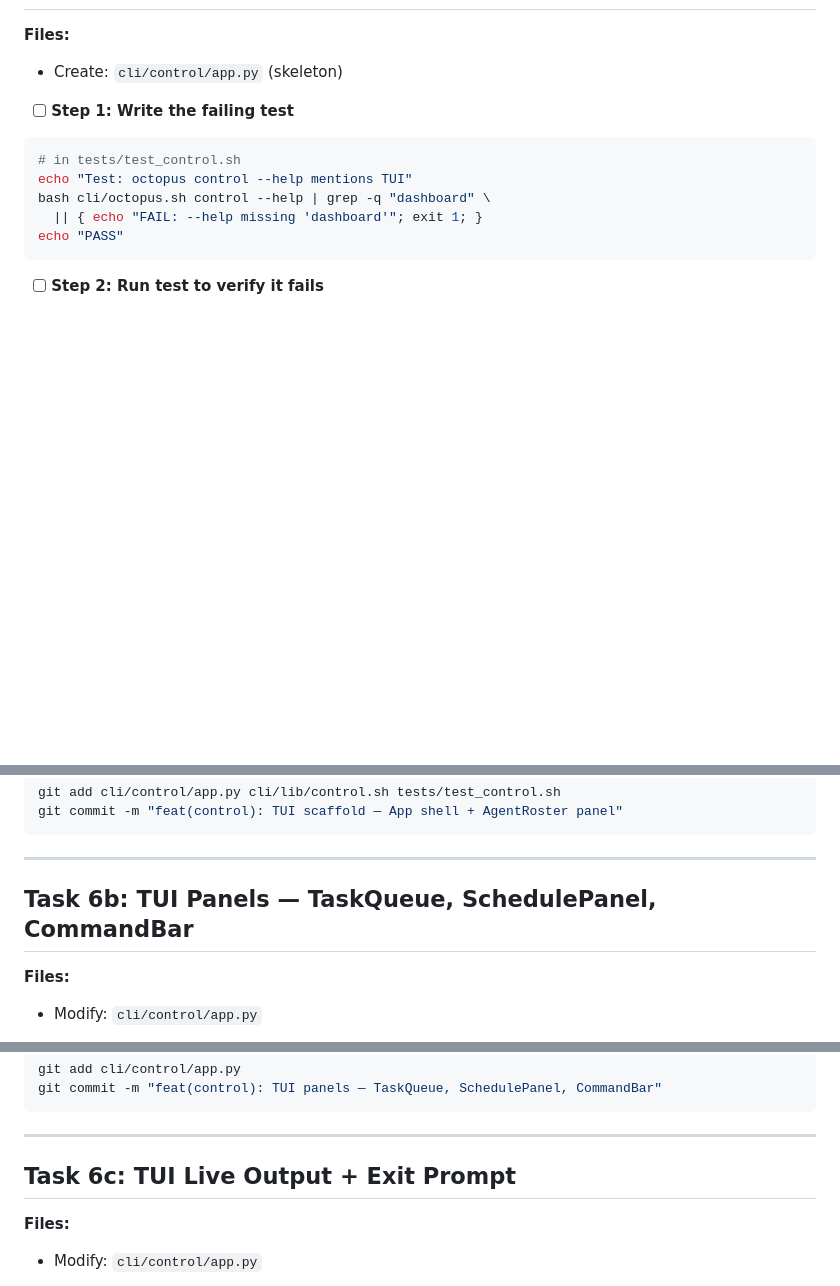
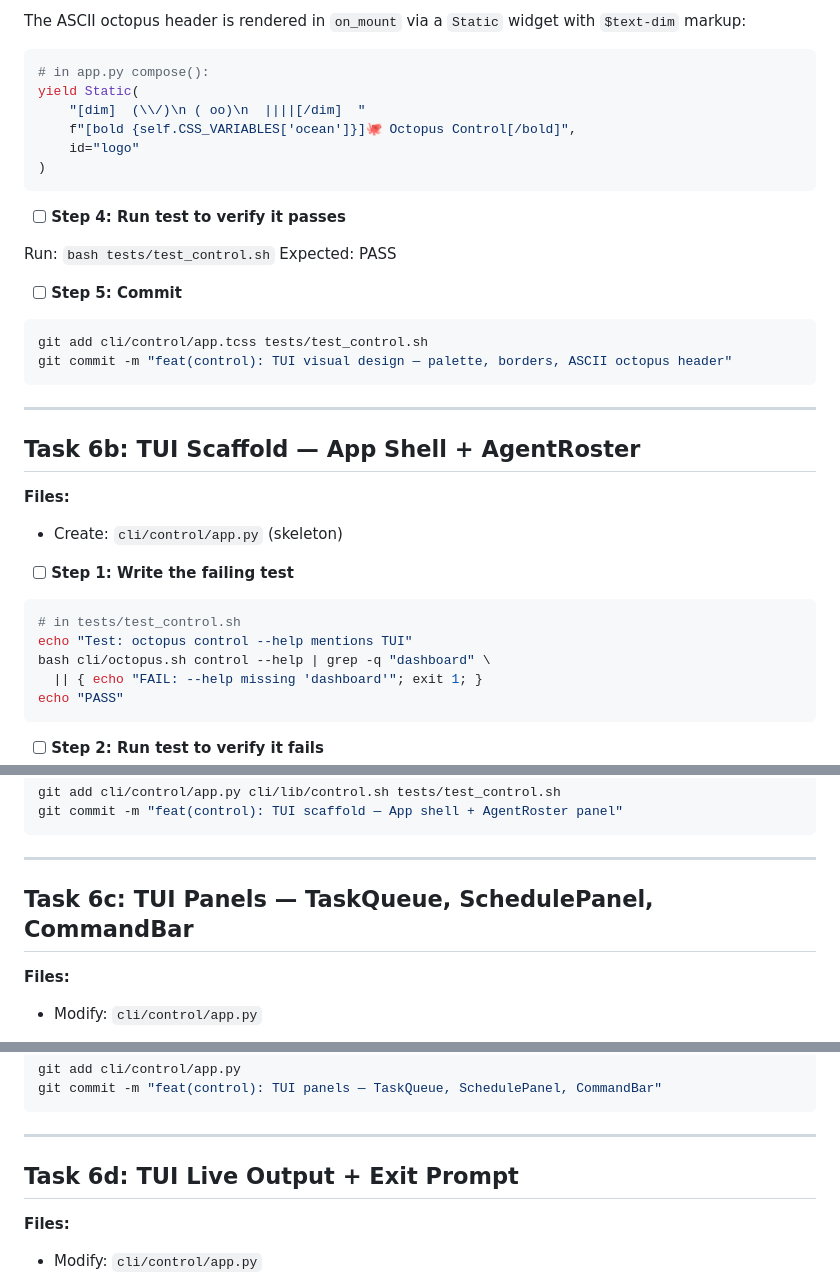
Before and after one commit to leocosta/octopus, a Markdown page: docs/plans/octopus-control.md, 3 parts joined by grey strips. GitHub-like rendering; blank space fills up the shorter version.

````diff
--- a/docs/plans/octopus-control.md
+++ b/docs/plans/octopus-control.md
@@ -550,3 +642,30 @@ git commit -m "feat(control): add scheduler (cron parser + background thread)"
+The ASCII octopus header is rendered in `on_mount` via a `Static` widget
+with `$text-dim` markup:
+
+```python
+# in app.py compose():
+yield Static(
+    "[dim]  (\\/)\n ( oo)\n  ||||[/dim]  "
+    f"[bold {self.CSS_VARIABLES['ocean']}]🐙 Octopus Control[/bold]",
+    id="logo"
+)
+```
+
+- [ ] **Step 4: Run test to verify it passes**
+
+Run: `bash tests/test_control.sh`
+Expected: PASS
+
+- [ ] **Step 5: Commit**
+
+```bash
+git add cli/control/app.tcss tests/test_control.sh
+git commit -m "feat(control): TUI visual design — palette, borders, ASCII octopus header"
+```
+
+---
+
+## Task 6b: TUI Scaffold — App Shell + AgentRoster
 
 **Files:**
 - Create: `cli/control/app.py` (skeleton)
@@ -629,7 +748,7 @@ git commit -m "feat(control): TUI scaffold — App shell + AgentRoster panel"
 
 ---
 
-## Task 6b: TUI Panels — TaskQueue, SchedulePanel, CommandBar
+## Task 6c: TUI Panels — TaskQueue, SchedulePanel, CommandBar
 
 **Files:**
 - Modify: `cli/control/app.py`
@@ -710,7 +829,7 @@ git commit -m "feat(control): TUI panels — TaskQueue, SchedulePanel, CommandBa
 
 ---
 
-## Task 6c: TUI Live Output + Exit Prompt
+## Task 6d: TUI Live Output + Exit Prompt
 
 **Files:**
 - Modify: `cli/control/app.py`
````
Also changed, not shown: other parts of docs/plans/octopus-control.md (+93 -1 lines), docs/specs/octopus-control.md (+61 -12 lines).
